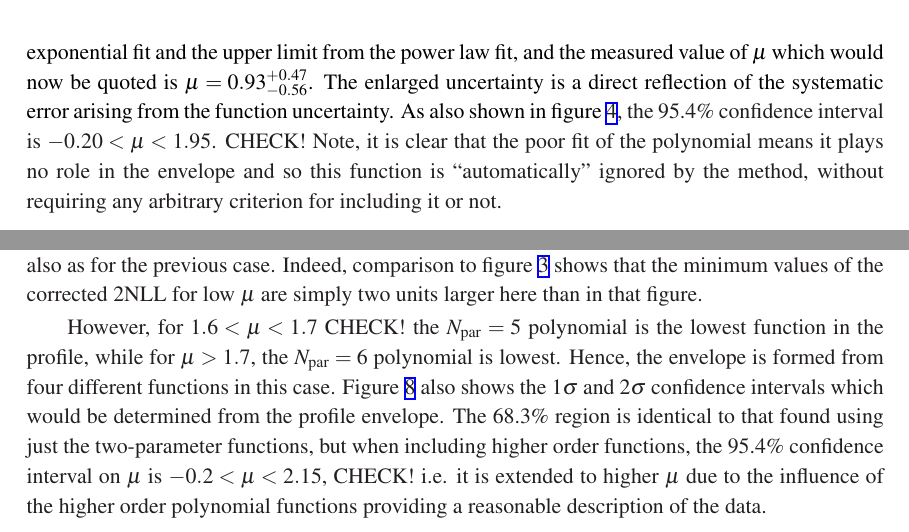
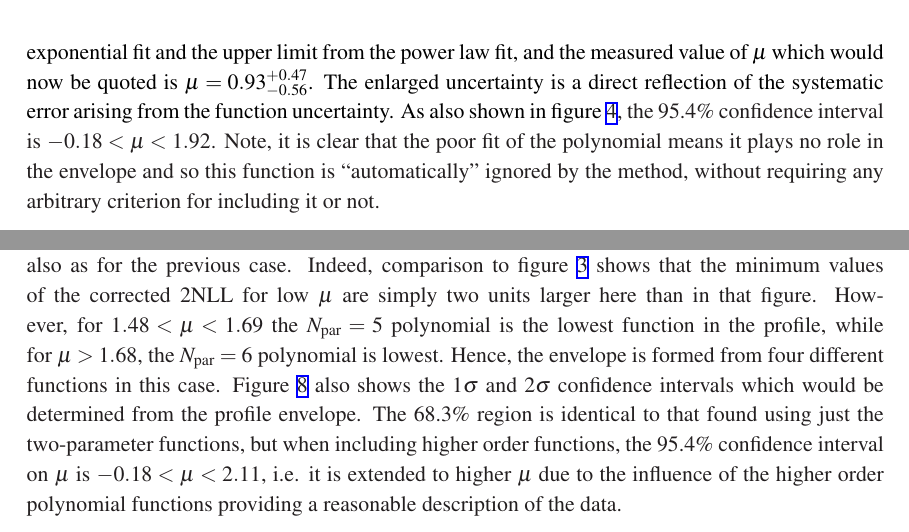
Before and after one commit to nucleosynthesis/EnvelopePaper, a LaTeX document (paper.tex, which reads correction.tex, functions.tex): two parts of pages 7 and 12 of 17, joined at a grey line, cut so that both start at the same text. Compiled offline with pdfLaTeX.

Commit message:
Fill in some missing 2sigma range values

```diff
--- a/correction.tex
+++ b/correction.tex
@@ -148,11 +148,9 @@ function, also as for the previous case.
 Indeed, comparison to figure~\ref{fig:functions:profiles} shows that the
 minimum values of the corrected 2NLL for low $\mu$
 are simply two units larger here than in that figure.
-
-However, for $1.6 < \mu < 1.7$
-CHECK!
+However, for $1.48 < \mu < 1.69$
 the $N_{\rm par}=5$ polynomial is the lowest function in the profile,
-while for $\mu > 1.7$,
+while for $\mu > 1.68$,
 the $N_{\rm par}=6$ polynomial is lowest.
 Hence, the envelope is formed from four different functions in this
 case. Figure~\ref{fig:correction:profiles} also shows the $1\sigma$ and
@@ -160,8 +158,7 @@ $2\sigma$ confidence intervals which would be determined from the
 profile envelope. The 68.3\% region is identical to that found using
 just the two-parameter functions, but
 when including higher order functions, the 95.4\% confidence interval
-on $\mu$ is $-0.2 < \mu < 2.15$,
-CHECK!
+on $\mu$ is $-0.18 < \mu < 2.11$,
 i.e. it is extended to higher $\mu$
 due to the influence of the higher order polynomial functions providing a
 reasonable description of the data.
--- a/functions.tex
+++ b/functions.tex
@@ -113,8 +113,7 @@ $\mu = 0.93_{-0.56}^{+0.47}$.
 The enlarged uncertainty is a direct reflection of the
 systematic error arising from the function uncertainty.
 As also shown in figure~\ref{fig:functions:envelope}, the 95.4\% confidence
-interval is $-0.20 < \mu < 1.95$.
-CHECK!
+interval is $-0.18 < \mu < 1.92$.
 Note, it is clear that the poor fit of the polynomial
 means it plays no role in the envelope and so this function is
 ``automatically'' ignored by the method,
```
Also changed, not shown: functions.tex (2 more changed lines).
